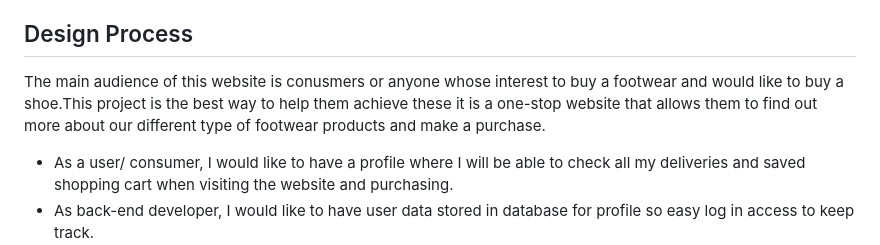
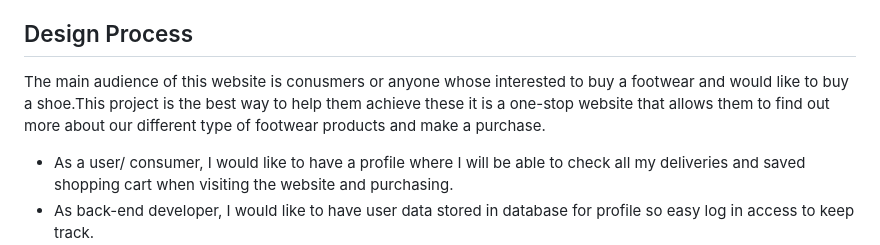
Before and after one commit to Gao-Ziyu/RealFeesh, a Markdown page: README.md, the part around the change. Drawn GitHub-style.

```diff
--- a/README.md
+++ b/README.md
@@ -10,7 +10,7 @@ This project is an ecommerce webpage for our brand, RealFeesh which sells mainly
 
 ## Design Process
 
-The main audience of this website is conusmers or anyone whose interest to buy a footwear and would like to buy a shoe.This project is the best way to help them achieve these it is a one-stop website that allows them to find out more about our different type of footwear products and make a purchase.
+The main audience of this website is conusmers or anyone whose interested to buy a footwear and would like to buy a shoe.This project is the best way to help them achieve these it is a one-stop website that allows them to find out more about our different type of footwear products and make a purchase.
 
 - As a user/ consumer, I would like to have a profile where I will be able to check all my deliveries and saved shopping cart when visiting the website and purchasing.
 - As back-end developer, I would like to have user data stored in database for profile so easy log in access to keep track.
```
